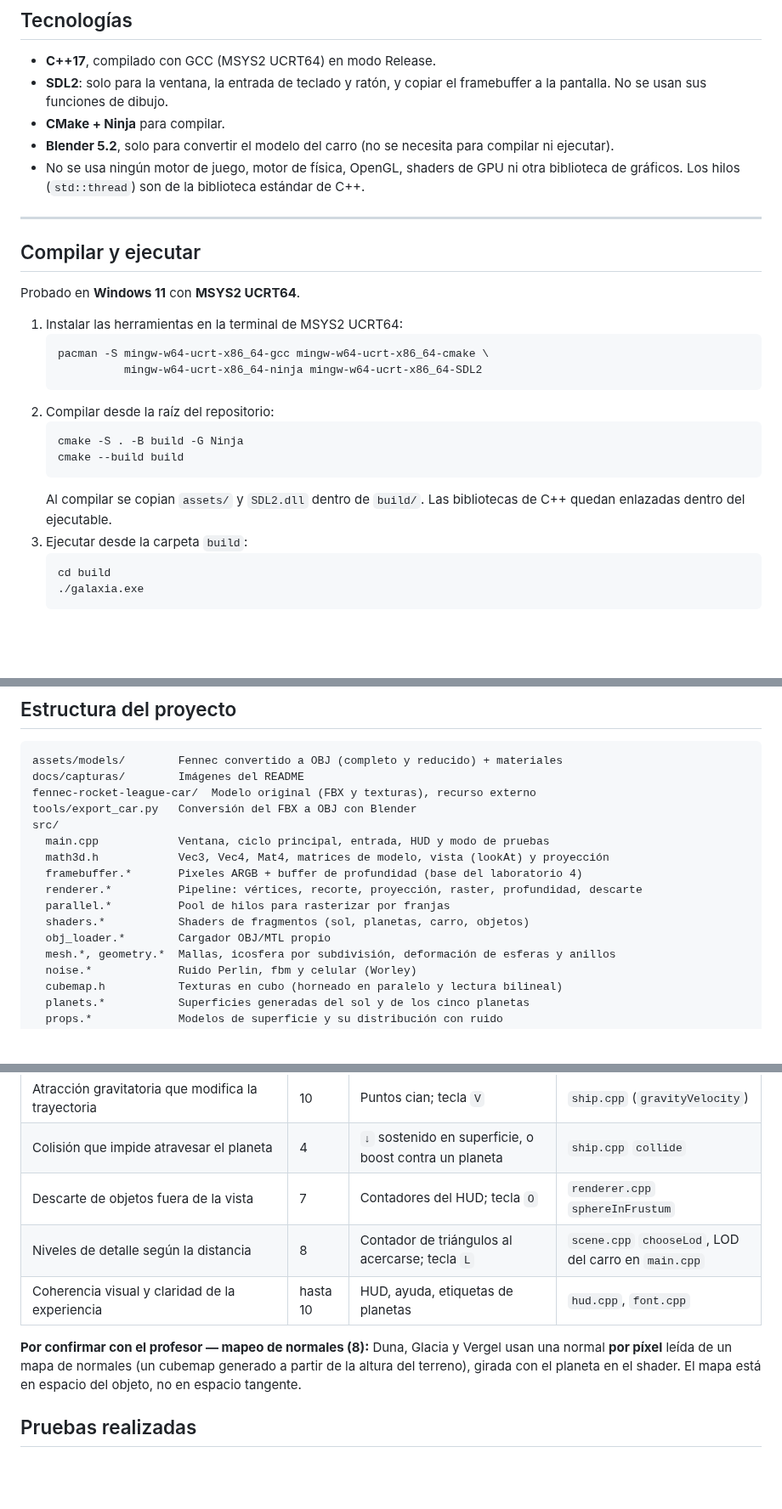
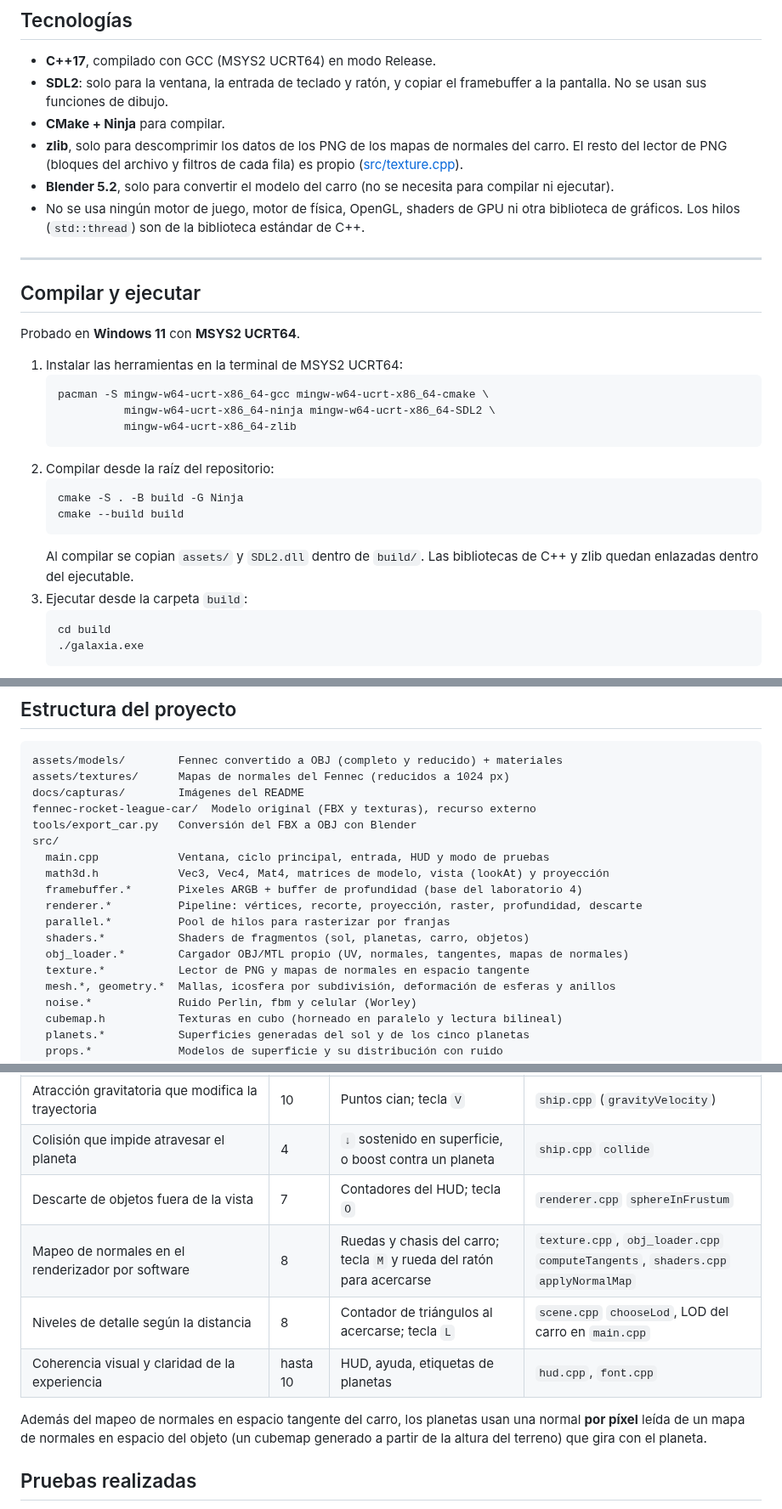
Before and after one commit to llAkihitoll/Pryecto3-Graficas, a Markdown page: README.md, 3 parts joined by grey strips. Shown at 85% size. Drawn GitHub-style; blank space fills up the shorter version.

````diff
--- a/README.md
+++ b/README.md
@@ -58,6 +59,8 @@ sin pantallas de carga ni cambios de escena.
 - **SDL2**: solo para la ventana, la entrada de teclado y ratón, y copiar el framebuffer a la
   pantalla. No se usan sus funciones de dibujo.
 - **CMake + Ninja** para compilar.
+- **zlib**, solo para descomprimir los datos de los PNG de los mapas de normales del carro. El resto
+  del lector de PNG (bloques del archivo y filtros de cada fila) es propio ([src/texture.cpp](src/texture.cpp)).
 - **Blender 5.2**, solo para convertir el modelo del carro (no se necesita para compilar ni ejecutar).
 - No se usa ningún motor de juego, motor de física, OpenGL, shaders de GPU ni otra biblioteca de
   gráficos. Los hilos (`std::thread`) son de la biblioteca estándar de C++.
@@ -71,15 +74,16 @@ Probado en **Windows 11** con **MSYS2 UCRT64**.
 1. Instalar las herramientas en la terminal de MSYS2 UCRT64:
    ```sh
    pacman -S mingw-w64-ucrt-x86_64-gcc mingw-w64-ucrt-x86_64-cmake \
-             mingw-w64-ucrt-x86_64-ninja mingw-w64-ucrt-x86_64-SDL2
+             mingw-w64-ucrt-x86_64-ninja mingw-w64-ucrt-x86_64-SDL2 \
+             mingw-w64-ucrt-x86_64-zlib
    ```
 2. Compilar desde la raíz del repositorio:
    ```sh
    cmake -S . -B build -G Ninja
    cmake --build build
    ```
-   Al compilar se copian `assets/` y `SDL2.dll` dentro de `build/`. Las bibliotecas de C++ quedan
-   enlazadas dentro del ejecutable.
+   Al compilar se copian `assets/` y `SDL2.dll` dentro de `build/`. Las bibliotecas de C++ y zlib
+   quedan enlazadas dentro del ejecutable.
 3. Ejecutar desde la carpeta `build`:
    ```sh
    cd build
@@ -167,6 +175,7 @@ los anillos, y en Ignis la lava late con pulsos de calor.
 
 ```
 assets/models/        Fennec convertido a OBJ (completo y reducido) + materiales
+assets/textures/      Mapas de normales del Fennec (reducidos a 1024 px)
 docs/capturas/        Imágenes del README
 fennec-rocket-league-car/  Modelo original (FBX y texturas), recurso externo
 tools/export_car.py   Conversión del FBX a OBJ con Blender
@@ -177,7 +186,8 @@ src/
   renderer.*          Pipeline: vértices, recorte, proyección, raster, profundidad, descarte
   parallel.*          Pool de hilos para rasterizar por franjas
   shaders.*           Shaders de fragmentos (sol, planetas, carro, objetos)
-  obj_loader.*        Cargador OBJ/MTL propio
+  obj_loader.*        Cargador OBJ/MTL propio (UV, normales, tangentes, mapas de normales)
+  texture.*           Lector de PNG y mapas de normales en espacio tangente
   mesh.*, geometry.*  Mallas, icosfera por subdivisión, deformación de esferas y anillos
   noise.*             Ruido Perlin, fbm y celular (Worley)
   cubemap.h           Texturas en cubo (horneado en paralelo y lectura bilineal)
@@ -261,12 +290,13 @@ del terreno.
 | Atracción gravitatoria que modifica la trayectoria | 10 | Puntos cian; tecla `V` | `ship.cpp` (`gravityVelocity`) |
 | Colisión que impide atravesar el planeta | 4 | `↓` sostenido en superficie, o boost contra un planeta | `ship.cpp` `collide` |
 | Descarte de objetos fuera de la vista | 7 | Contadores del HUD; tecla `O` | `renderer.cpp` `sphereInFrustum` |
+| Mapeo de normales en el renderizador por software | 8 | Ruedas y chasis del carro; tecla `M` y rueda del ratón para acercarse | `texture.cpp`, `obj_loader.cpp` `computeTangents`, `shaders.cpp` `applyNormalMap` |
 | Niveles de detalle según la distancia | 8 | Contador de triángulos al acercarse; tecla `L` | `scene.cpp` `chooseLod`, LOD del carro en `main.cpp` |
 | Coherencia visual y claridad de la experiencia | hasta 10 | HUD, ayuda, etiquetas de planetas | `hud.cpp`, `font.cpp` |
 
-**Por confirmar con el profesor — mapeo de normales (8):** Duna, Glacia y Vergel usan una normal
-**por píxel** leída de un mapa de normales (un cubemap generado a partir de la altura del terreno),
-girada con el planeta en el shader. El mapa está en espacio del objeto, no en espacio tangente.
+Además del mapeo de normales en espacio tangente del carro, los planetas usan una normal **por
+píxel** leída de un mapa de normales en espacio del objeto (un cubemap generado a partir de la
+altura del terreno) que gira con el planeta.
 
 ## Pruebas realizadas
 
````
Also changed, not shown: other parts of README.md (+27 -3 lines), docs/capturas/07_mapa_normales.png (added).
